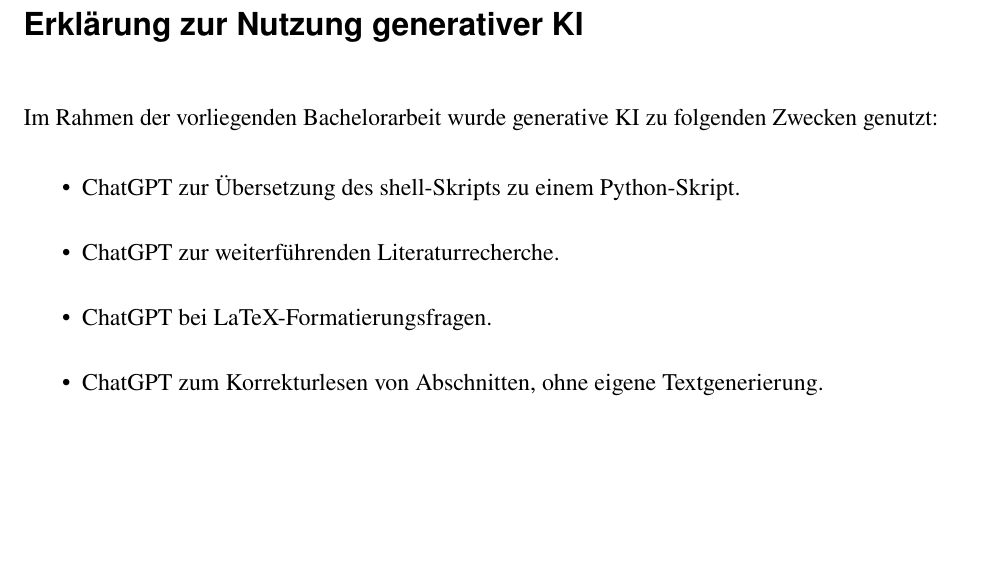
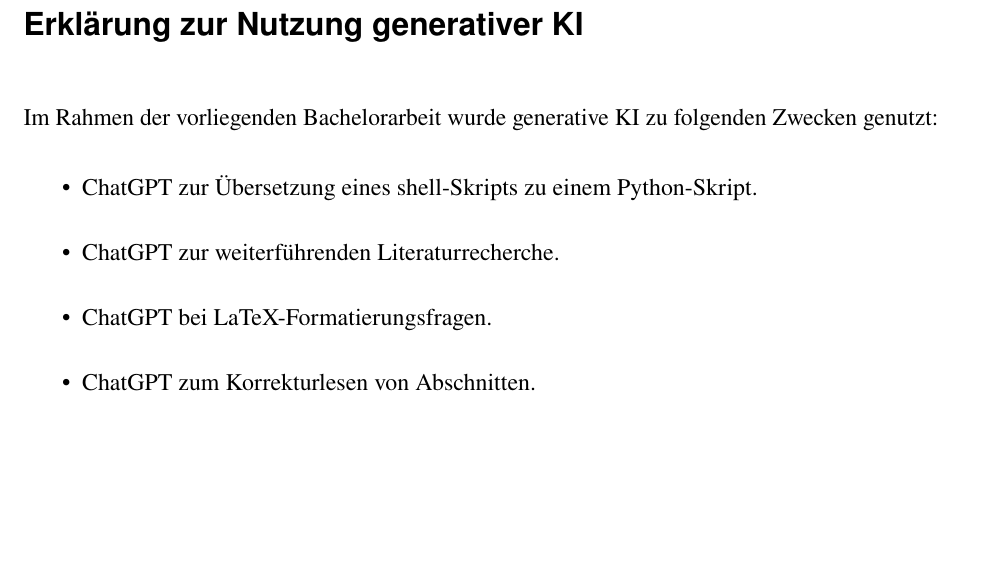
Before and after one commit to TimurBohn/Bachelorarbeit, a LaTeX thesis (master.tex, which reads ki-nutzung.tex): part of page 30 of 30, cut so that both start at the same text. Compiled offline with pdfLaTeX.

Commit message:
FIX Erklärung

```diff
--- a/ki-nutzung.tex
+++ b/ki-nutzung.tex
@@ -10,10 +10,10 @@
 
 \begin{itemize}
  %\item DeepL Write zur sprachlichen Überarbeitung folgender Abschnitte \dots.
- \item ChatGPT zur Übersetzung des shell-Skripts zu einem Python-Skript.
+ \item ChatGPT zur Übersetzung eines shell-Skripts zu einem Python-Skript.
  \item ChatGPT zur weiterführenden Literaturrecherche.
  \item ChatGPT bei LaTeX-Formatierungsfragen.
- \item ChatGPT zum Korrekturlesen von Abschnitten, ohne eigene Textgenerierung.
+ \item ChatGPT zum Korrekturlesen von Abschnitten.
 \end{itemize}
 
 \end{otherlanguage}
```
